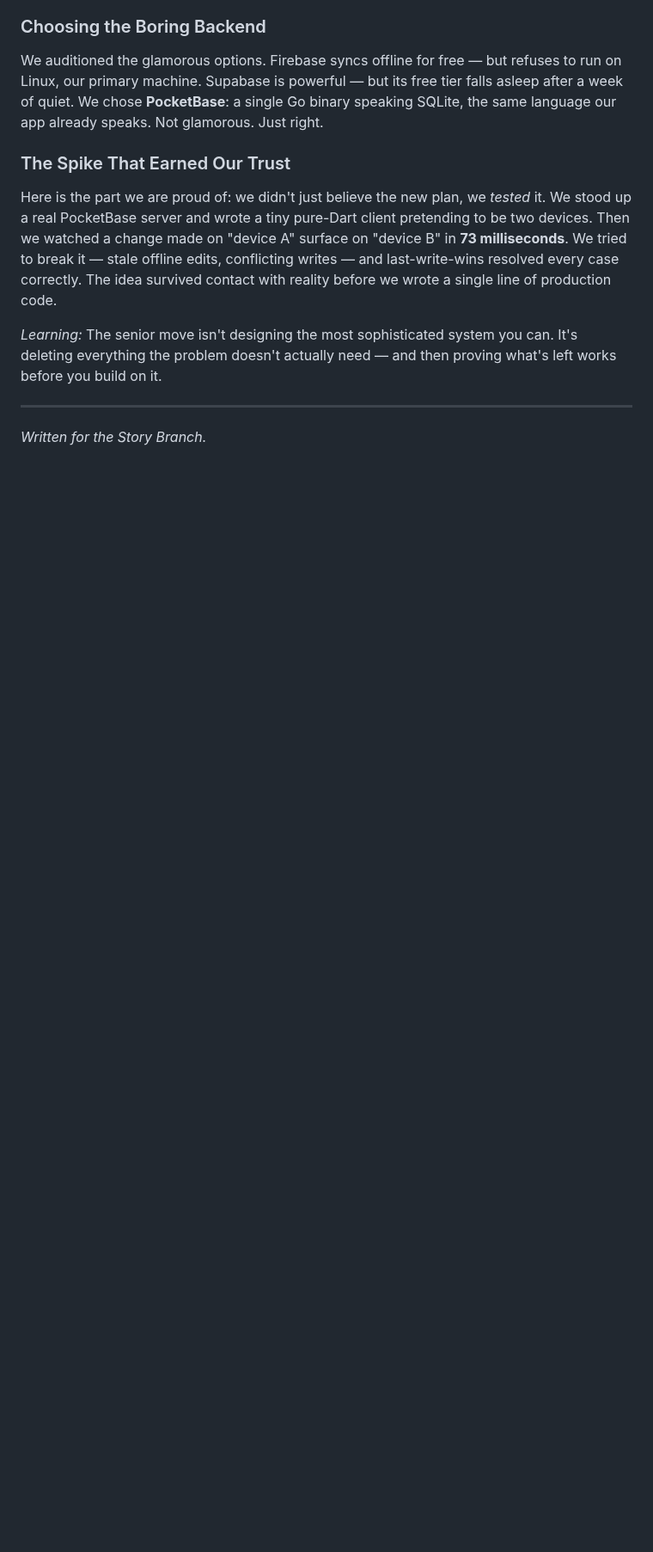
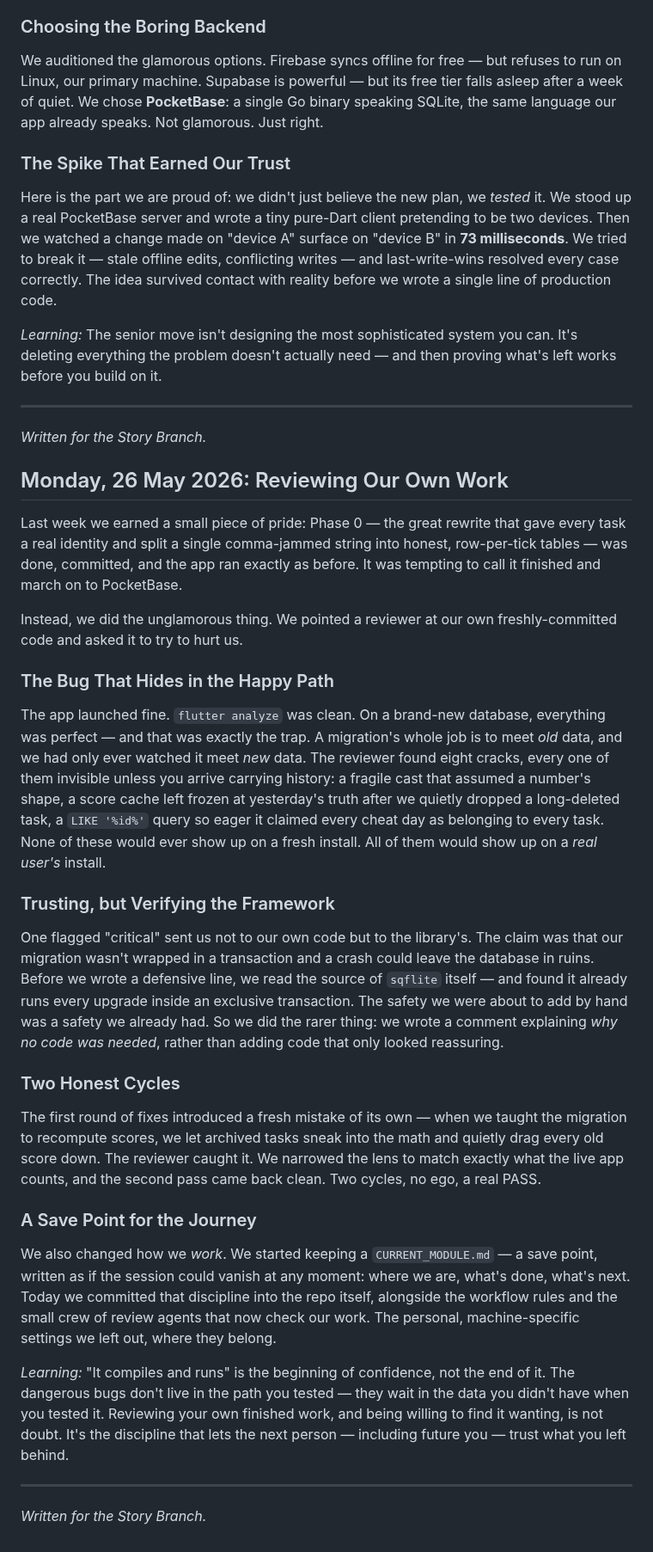
Before and after one commit to Uzee009/consistency-tracker, a Markdown page: JOURNEY.md, the part around the change. Shown at 86% size. Rendered like a GitHub page; blank space fills up the shorter version.

Commit message:
docs: add narrative for Phase 0 migration review session
Co-Authored-By: Claude Opus 4.7 <noreply@anthropic.com>

```diff
--- a/JOURNEY.md
+++ b/JOURNEY.md
@@ -334,3 +334,26 @@ Here is the part we are proud of: we didn't just believe the new plan, we *teste
 
 ---
 *Written for the Story Branch.*
+
+## Monday, 26 May 2026: Reviewing Our Own Work
+
+Last week we earned a small piece of pride: Phase 0 — the great rewrite that gave every task a real identity and split a single comma-jammed string into honest, row-per-tick tables — was done, committed, and the app ran exactly as before. It was tempting to call it finished and march on to PocketBase.
+
+Instead, we did the unglamorous thing. We pointed a reviewer at our own freshly-committed code and asked it to try to hurt us.
+
+### The Bug That Hides in the Happy Path
+The app launched fine. `flutter analyze` was clean. On a brand-new database, everything was perfect — and that was exactly the trap. A migration's whole job is to meet *old* data, and we had only ever watched it meet *new* data. The reviewer found eight cracks, every one of them invisible unless you arrive carrying history: a fragile cast that assumed a number's shape, a score cache left frozen at yesterday's truth after we quietly dropped a long-deleted task, a `LIKE '%id%'` query so eager it claimed every cheat day as belonging to every task. None of these would ever show up on a fresh install. All of them would show up on a *real user's* install.
+
+### Trusting, but Verifying the Framework
+One flagged "critical" sent us not to our own code but to the library's. The claim was that our migration wasn't wrapped in a transaction and a crash could leave the database in ruins. Before we wrote a defensive line, we read the source of `sqflite` itself — and found it already runs every upgrade inside an exclusive transaction. The safety we were about to add by hand was a safety we already had. So we did the rarer thing: we wrote a comment explaining *why no code was needed*, rather than adding code that only looked reassuring.
+
+### Two Honest Cycles
+The first round of fixes introduced a fresh mistake of its own — when we taught the migration to recompute scores, we let archived tasks sneak into the math and quietly drag every old score down. The reviewer caught it. We narrowed the lens to match exactly what the live app counts, and the second pass came back clean. Two cycles, no ego, a real PASS.
+
+### A Save Point for the Journey
+We also changed how we *work*. We started keeping a `CURRENT_MODULE.md` — a save point, written as if the session could vanish at any moment: where we are, what's done, what's next. Today we committed that discipline into the repo itself, alongside the workflow rules and the small crew of review agents that now check our work. The personal, machine-specific settings we left out, where they belong.
+
+*Learning:* "It compiles and runs" is the beginning of confidence, not the end of it. The dangerous bugs don't live in the path you tested — they wait in the data you didn't have when you tested it. Reviewing your own finished work, and being willing to find it wanting, is not doubt. It's the discipline that lets the next person — including future you — trust what you left behind.
+
+---
+*Written for the Story Branch.*
```
